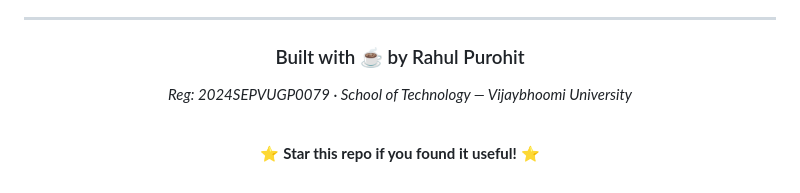
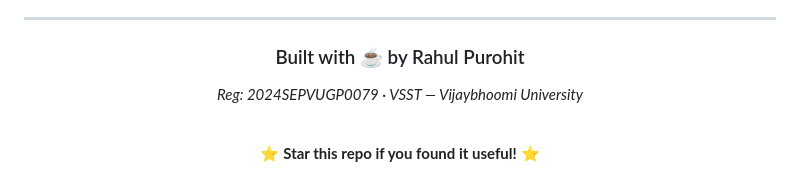
Before and after one commit to hypertonny/FutureWorkshop-Attendance-Prediction-System, a Markdown page: README.md, the part around the change. Rendered like a GitHub page.

Commit message:
Update registration details in README.md

```diff
--- a/README.md
+++ b/README.md
@@ -330,7 +330,7 @@ The pipeline only promotes a new model if it beats the current one by **≥ 1% F
 
 ### Built with ☕ by Rahul Purohit
 
-*Reg: 2024SEPVUGP0079 · School of Technology — Vijaybhoomi University*
+*Reg: 2024SEPVUGP0079 · VSST — Vijaybhoomi University*
 
 <br>
 
```
